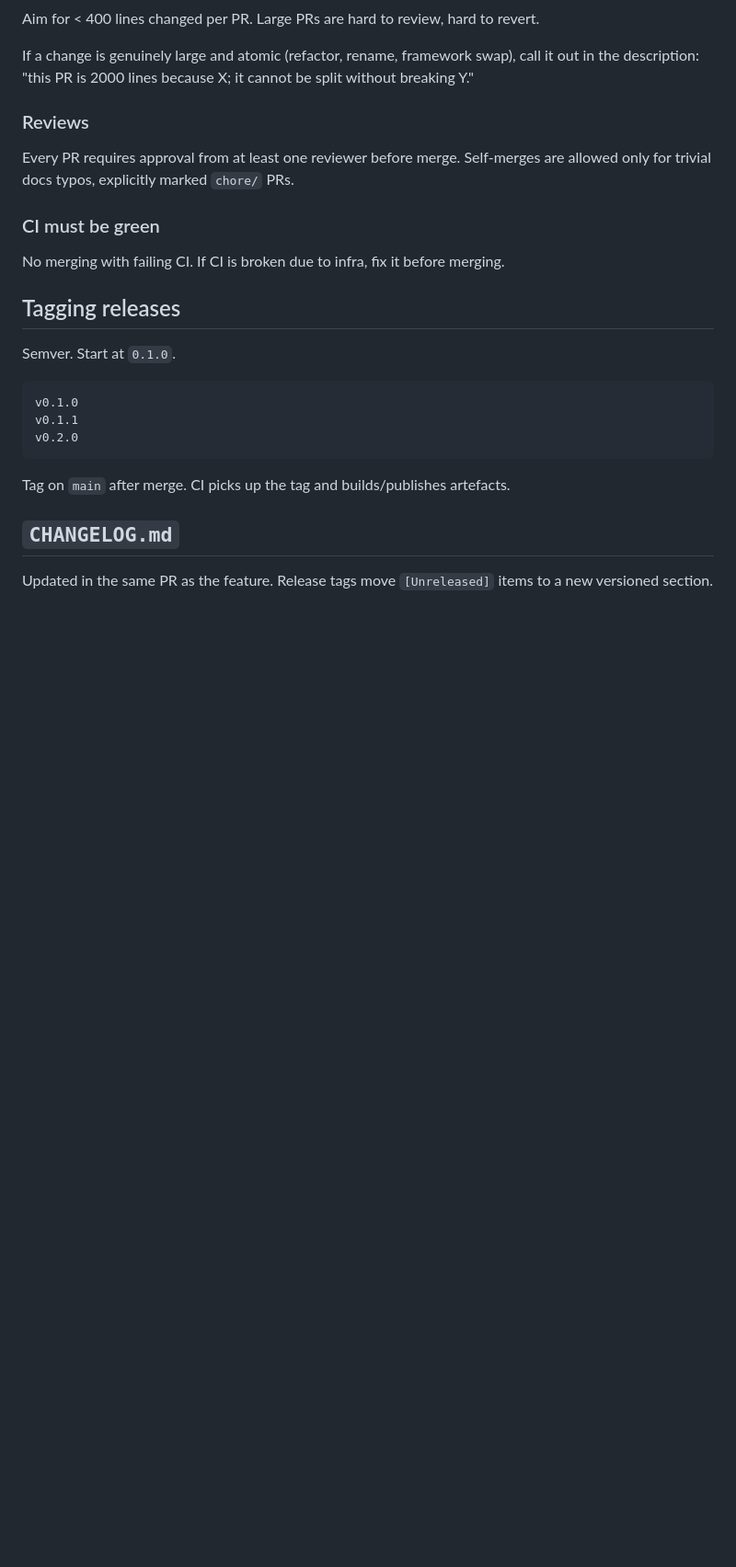
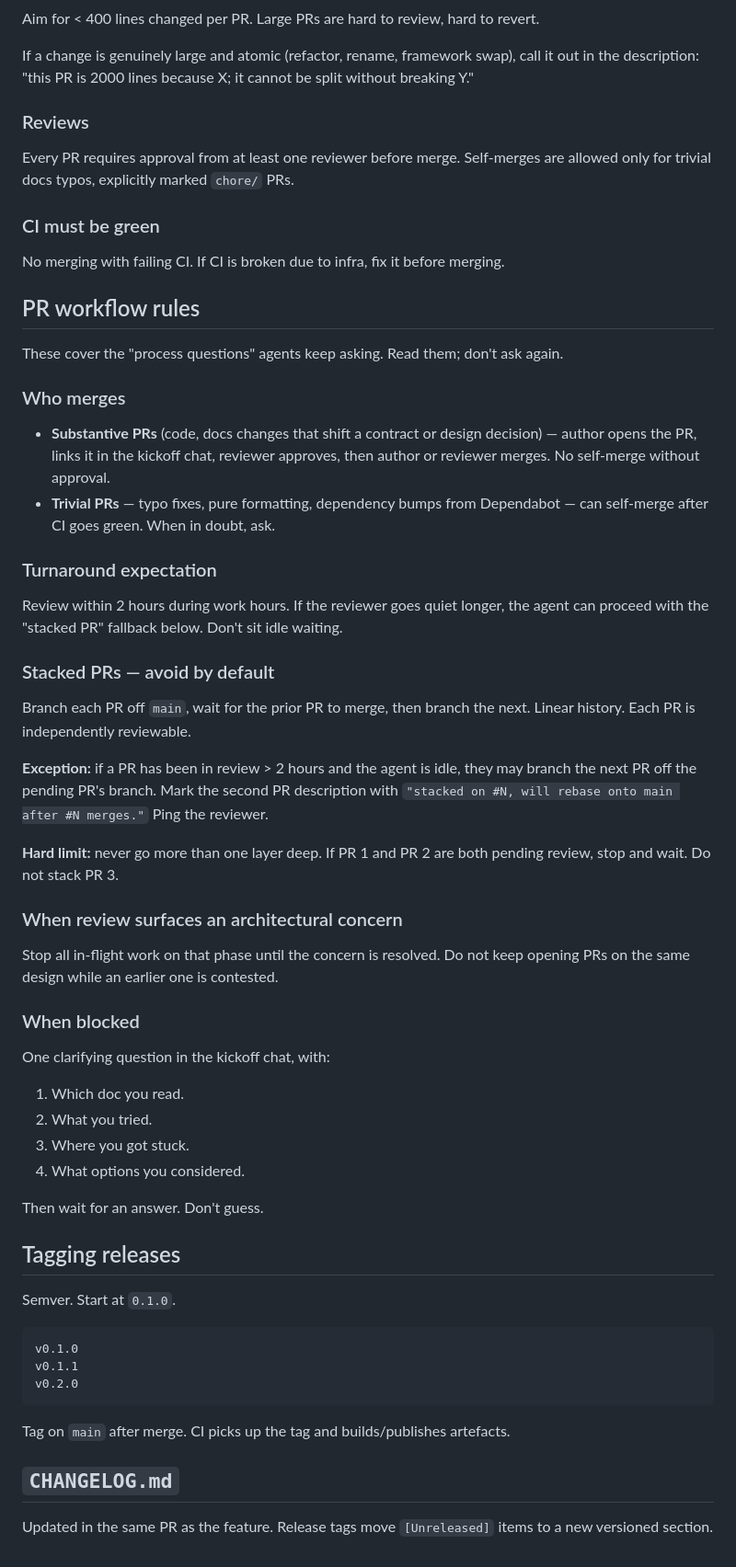
Before and after one commit to cilladev/xlstream, a Markdown page: docs/standards/commits.md, the part around the change. Shown at 92% size. GitHub-like rendering; blank space fills up the shorter version.

Commit message:
docs: add PR workflow rules to commits.md so agents stop asking

```diff
--- a/docs/standards/commits.md
+++ b/docs/standards/commits.md
@@ -150,6 +150,42 @@ Every PR requires approval from at least one reviewer before merge. Self-merges
 
 No merging with failing CI. If CI is broken due to infra, fix it before merging.
 
+## PR workflow rules
+
+These cover the "process questions" agents keep asking. Read them; don't ask again.
+
+### Who merges
+
+- **Substantive PRs** (code, docs changes that shift a contract or design decision) — author opens the PR, links it in the kickoff chat, reviewer approves, then author or reviewer merges. No self-merge without approval.
+- **Trivial PRs** — typo fixes, pure formatting, dependency bumps from Dependabot — can self-merge after CI goes green. When in doubt, ask.
+
+### Turnaround expectation
+
+Review within 2 hours during work hours. If the reviewer goes quiet longer, the agent can proceed with the "stacked PR" fallback below. Don't sit idle waiting.
+
+### Stacked PRs — avoid by default
+
+Branch each PR off `main`, wait for the prior PR to merge, then branch the next. Linear history. Each PR is independently reviewable.
+
+**Exception:** if a PR has been in review > 2 hours and the agent is idle, they may branch the next PR off the pending PR's branch. Mark the second PR description with `"stacked on #N, will rebase onto main after #N merges."` Ping the reviewer.
+
+**Hard limit:** never go more than one layer deep. If PR 1 and PR 2 are both pending review, stop and wait. Do not stack PR 3.
+
+### When review surfaces an architectural concern
+
+Stop all in-flight work on that phase until the concern is resolved. Do not keep opening PRs on the same design while an earlier one is contested.
+
+### When blocked
+
+One clarifying question in the kickoff chat, with:
+1. Which doc you read.
+2. What you tried.
+3. Where you got stuck.
+4. What options you considered.
+
+Then wait for an answer. Don't guess.
+
+
 ## Tagging releases
 
 Semver. Start at `0.1.0`.
```
Also changed, not shown: CLAUDE.md (+5 -1 lines).
